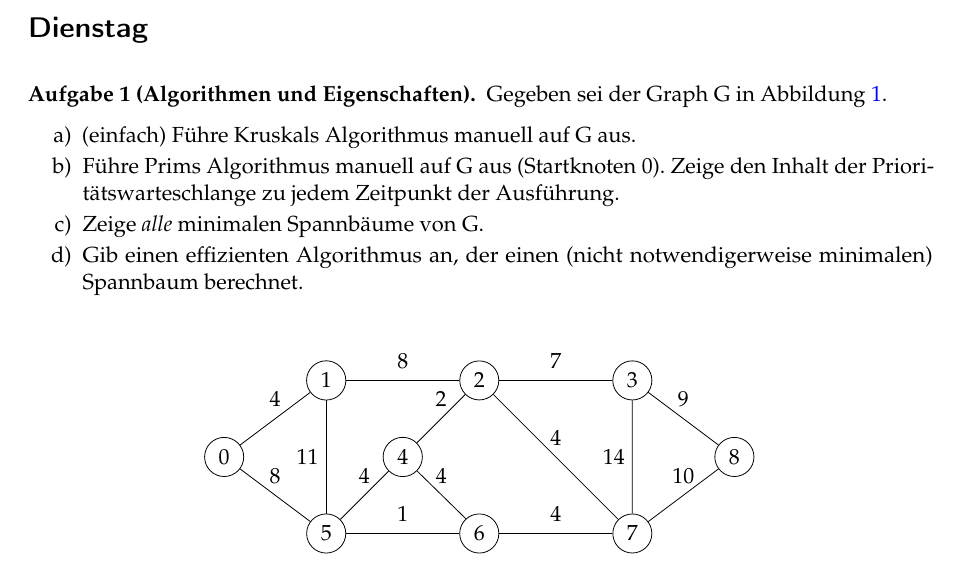
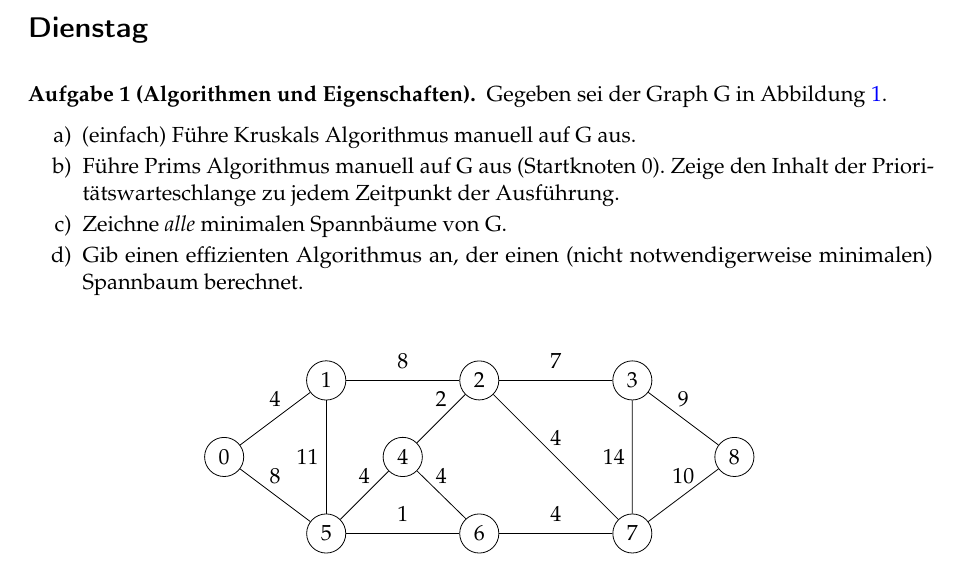
Before and after one commit to goethe-tcs/algo1-exercises, a LaTeX document (minimumspanningtrees-wochenplan.tex): part of page 1 of 2, cut so that both start at the same text. Compiled offline with pdfLaTeX.

Commit message:
zeige -> zeichne.

```diff
--- a/minimumspanningtrees-wochenplan.tex
+++ b/minimumspanningtrees-wochenplan.tex
@@ -15,7 +15,7 @@ Lies \href{https://jeffe.cs.illinois.edu/teaching/algorithms/book/Algorithms-Jef
 	\begin{enumerate}
 		\item (\warmup) Führe Kruskals Algorithmus manuell auf G aus.
 		\item Führe Prims Algorithmus manuell auf G aus (Startknoten 0). Zeige den Inhalt der Prioritätswarteschlange zu jedem Zeitpunkt der Ausführung.
-		\item Zeige \emph{alle} minimalen Spannbäume von G.
+		\item Zeichne \emph{alle} minimalen Spannbäume von G.
 		\item Gib einen effizienten Algorithmus an, der einen (nicht notwendigerweise minimalen) Spannbaum berechnet.
 	\end{enumerate}
 \end{aufgabe}
```
